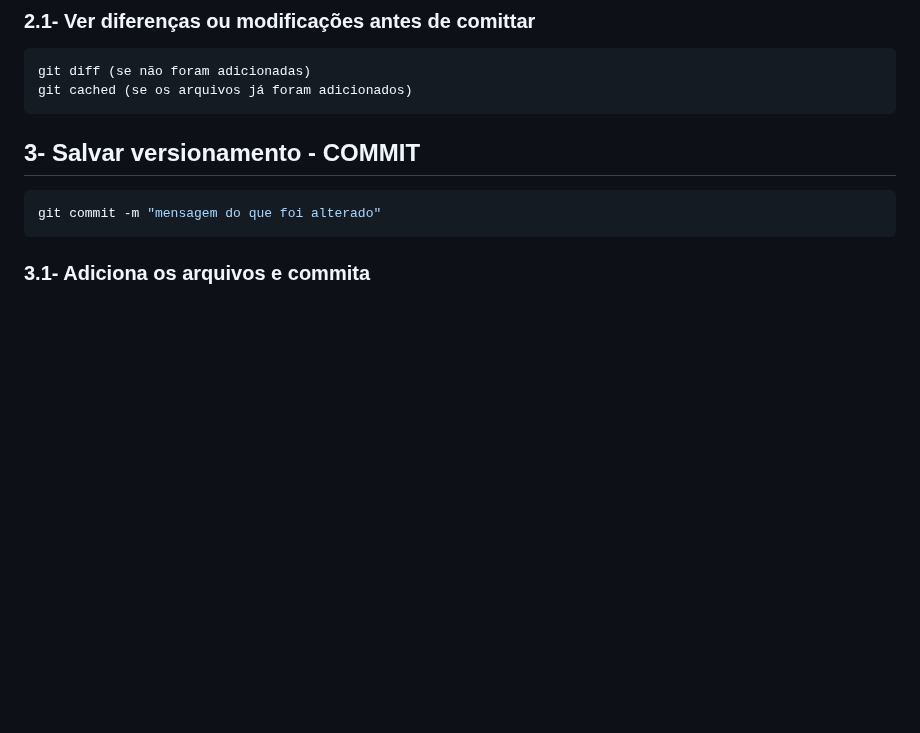
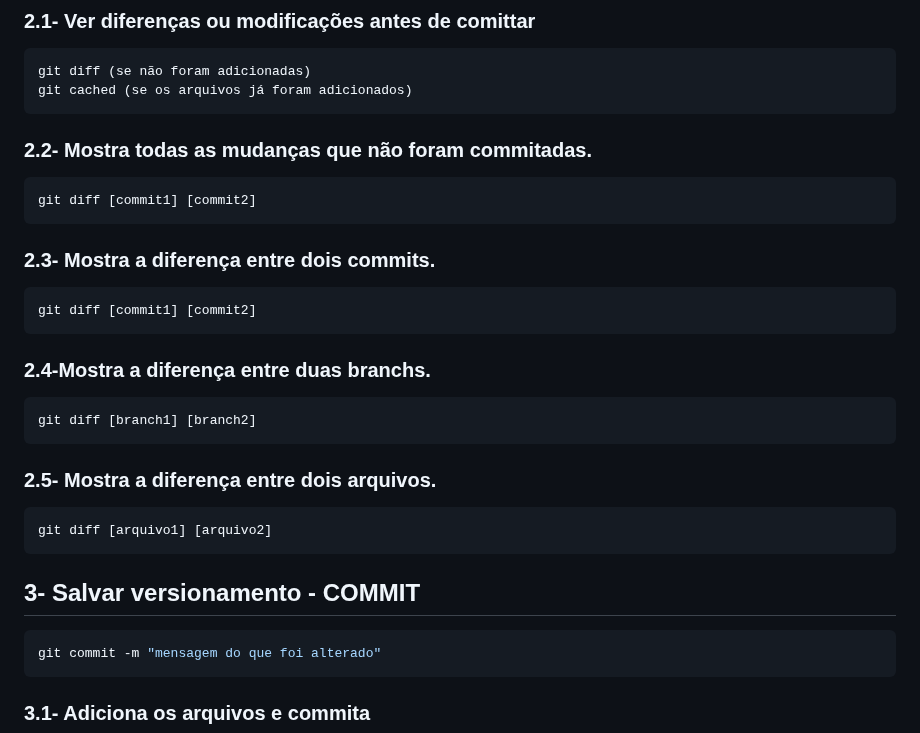
Before and after one commit to fernando2dias/gitcommands, a Markdown page: Readme.md, the part around the change. Rendered like a GitHub page; blank space fills up the shorter version.

````diff
--- a/Readme.md
+++ b/Readme.md
@@ -39,6 +39,24 @@ git add --all / git add -A / git add . (essas três maneiras adiciona o dieretó
 ```sh
 git diff (se não foram adicionadas)
 git cached (se os arquivos já foram adicionados)
+```
+
+### 2.2- Mostra todas as mudanças que não foram commitadas.
+```sh
+git diff [commit1] [commit2]
+```
+
+### 2.3- Mostra a diferença entre dois commits.
+```sh
+git diff [commit1] [commit2]
+```
+### 2.4-Mostra a diferença entre duas branchs.
+```sh
+git diff [branch1] [branch2]
+```
+### 2.5- Mostra a diferença entre dois arquivos.
+```sh
+git diff [arquivo1] [arquivo2]
 ```
 
 ## 3- Salvar versionamento - COMMIT
````
